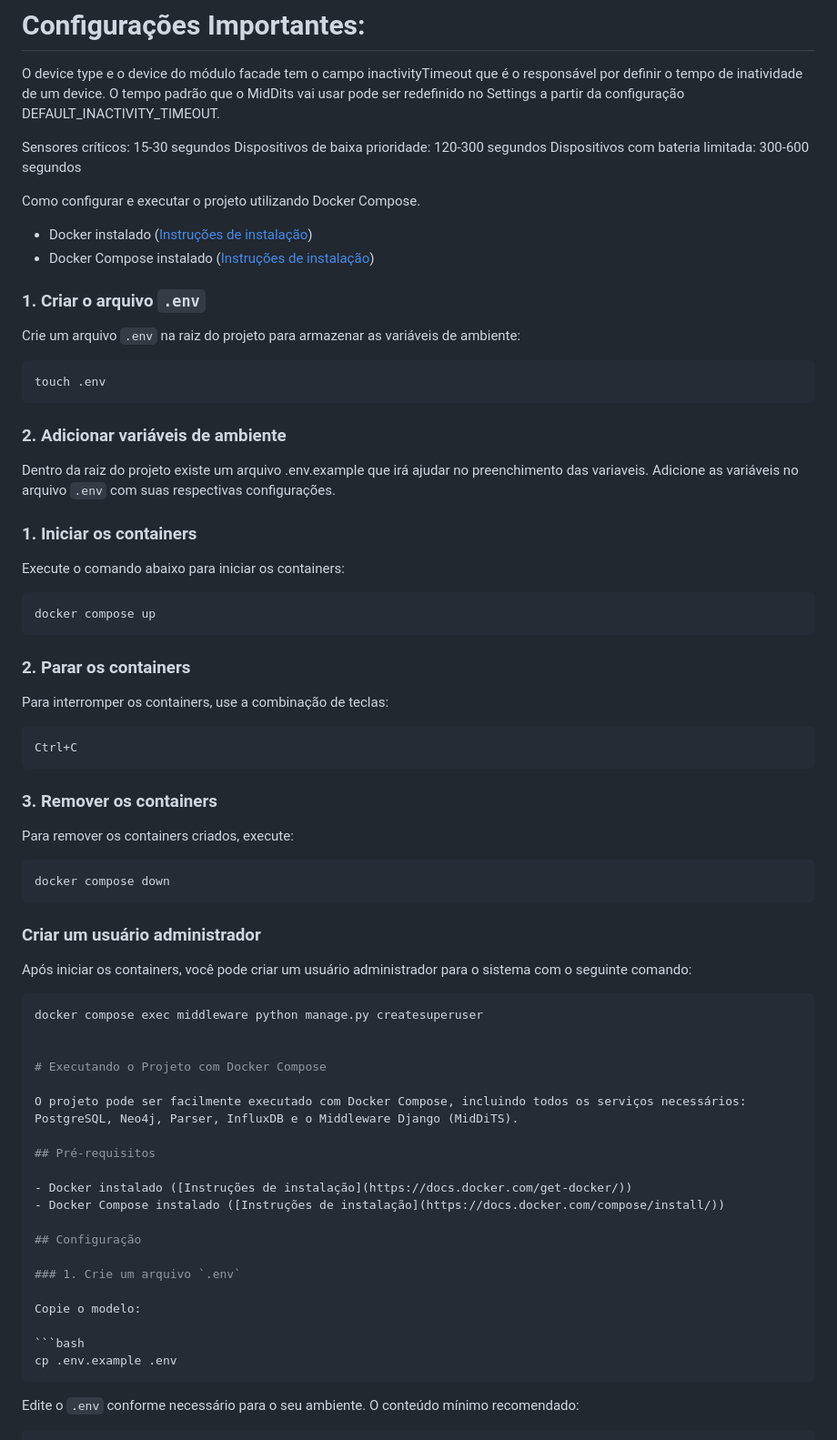
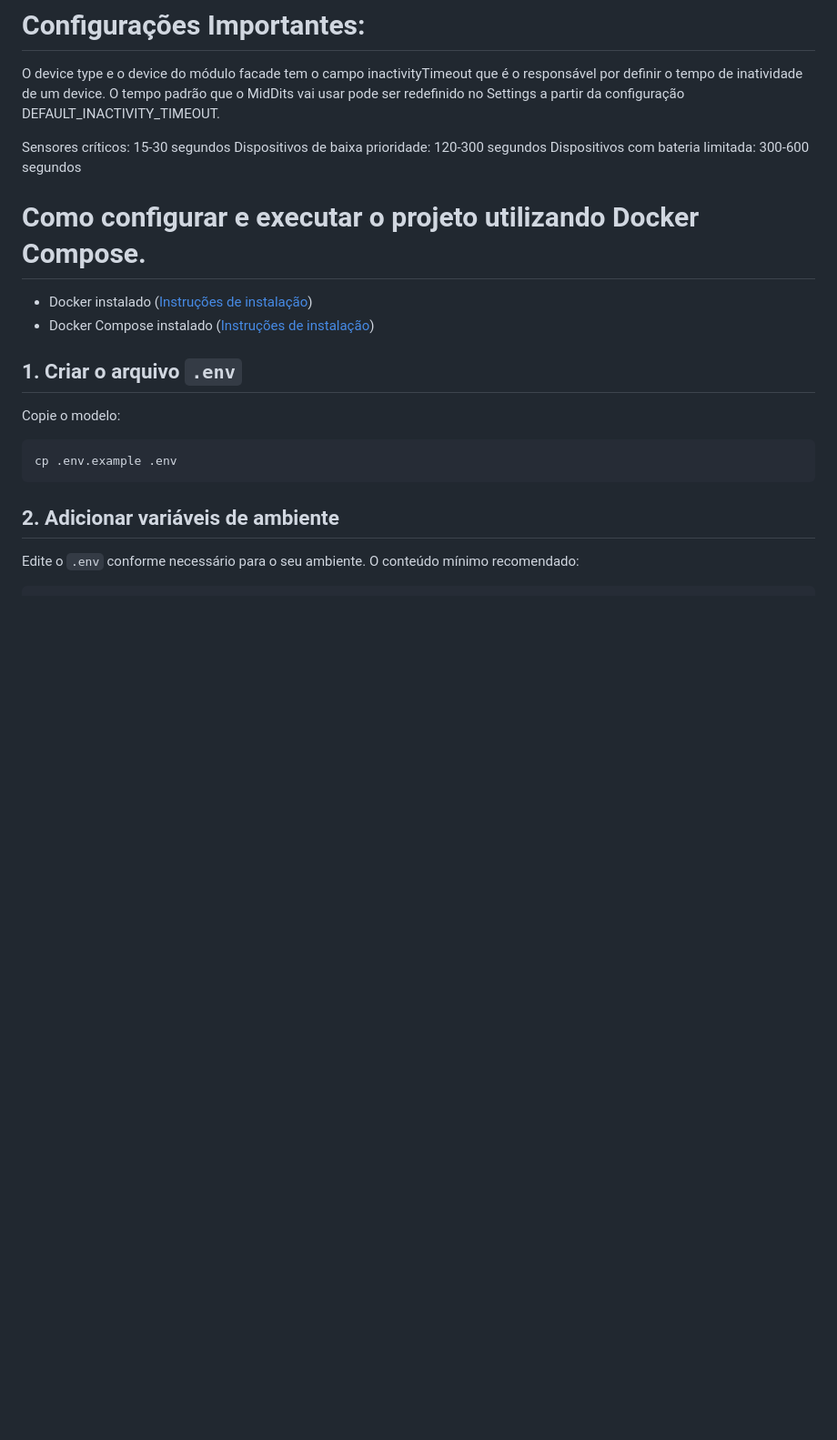
Before and after one commit to Digital-Twins-RSBR/middleware-dt, a Markdown page: README.md, the part around one of its changes. Shown at 91% size. Rendered like a GitHub page; blank space fills up the shorter version.

````diff
--- a/README.md
+++ b/README.md
@@ -243,7 +243,7 @@ Dispositivos com bateria limitada: 300-600 segundos
 
 
 
-Como configurar e executar o projeto utilizando Docker Compose.
+# Como configurar e executar o projeto utilizando Docker Compose.
 
 
 
@@ -252,72 +252,15 @@ Como configurar e executar o projeto utilizando Docker Compose.
 
 
 
-### 1. Criar o arquivo `.env`
-
-Crie um arquivo `.env` na raiz do projeto para armazenar as variáveis de ambiente:
-
-```bash
-touch .env
-```
-
-
-### 2. Adicionar variáveis de ambiente
-
-Dentro da raiz do projeto existe um arquivo .env.example que irá ajudar no preenchimento das variaveis. Adicione as variáveis no arquivo `.env` com suas respectivas configurações.
-
-
-### 1. Iniciar os containers
-
-Execute o comando abaixo para iniciar os containers:
-
-```bash
-docker compose up
-```
-
-### 2. Parar os containers
-
-Para interromper os containers, use a combinação de teclas:
-
-```bash
-Ctrl+C
-```
-
-### 3. Remover os containers
-
-Para remover os containers criados, execute:
-
-```bash
-docker compose down
-```
-
-
-
-### Criar um usuário administrador
-
-Após iniciar os containers, você pode criar um usuário administrador para o sistema com o seguinte comando:
-
-```bash
-docker compose exec middleware python manage.py createsuperuser
-
-
-# Executando o Projeto com Docker Compose
-
-O projeto pode ser facilmente executado com Docker Compose, incluindo todos os serviços necessários: PostgreSQL, Neo4j, Parser, InfluxDB e o Middleware Django (MidDiTS).
-
-## Pré-requisitos
-
-- Docker instalado ([Instruções de instalação](https://docs.docker.com/get-docker/))
-- Docker Compose instalado ([Instruções de instalação](https://docs.docker.com/compose/install/))
-
-## Configuração
-
-### 1. Crie um arquivo `.env`
+## 1. Criar o arquivo `.env`
 
 Copie o modelo:
 
 ```bash
 cp .env.example .env
 ```
+
+## 2. Adicionar variáveis de ambiente
 
 Edite o `.env` conforme necessário para o seu ambiente. O conteúdo mínimo recomendado:
 
````
Also changed, not shown: other parts of README.md (+36 -28 lines).
